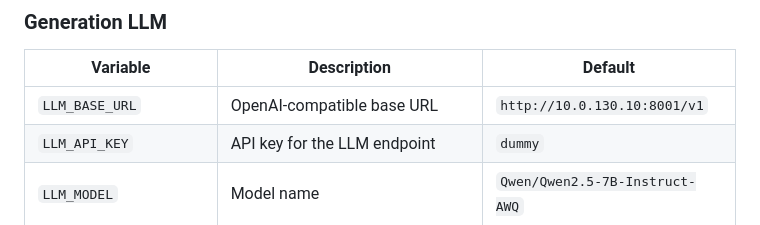
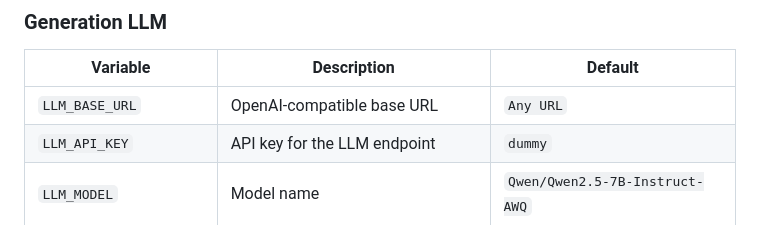
Before and after one commit to Aniruddh1408/Gen-Ai-chatbot, a Markdown page: readme.md, the part around the change. Rendered like a GitHub page.

```diff
--- a/readme.md
+++ b/readme.md
@@ -168,7 +168,7 @@ are provided for everything except the database credentials.
 
 | Variable | Description | Default |
 | --- | --- | --- |
-| `LLM_BASE_URL` | OpenAI-compatible base URL | `http://10.0.130.10:8001/v1` |
+| `LLM_BASE_URL` | OpenAI-compatible base URL | `Any URL` |
 | `LLM_API_KEY` | API key for the LLM endpoint | `dummy` |
 | `LLM_MODEL` | Model name | `Qwen/Qwen2.5-7B-Instruct-AWQ` |
 | `LLM_DATA_TEMPERATURE` | Temperature for data answers | `0.0` |
```
